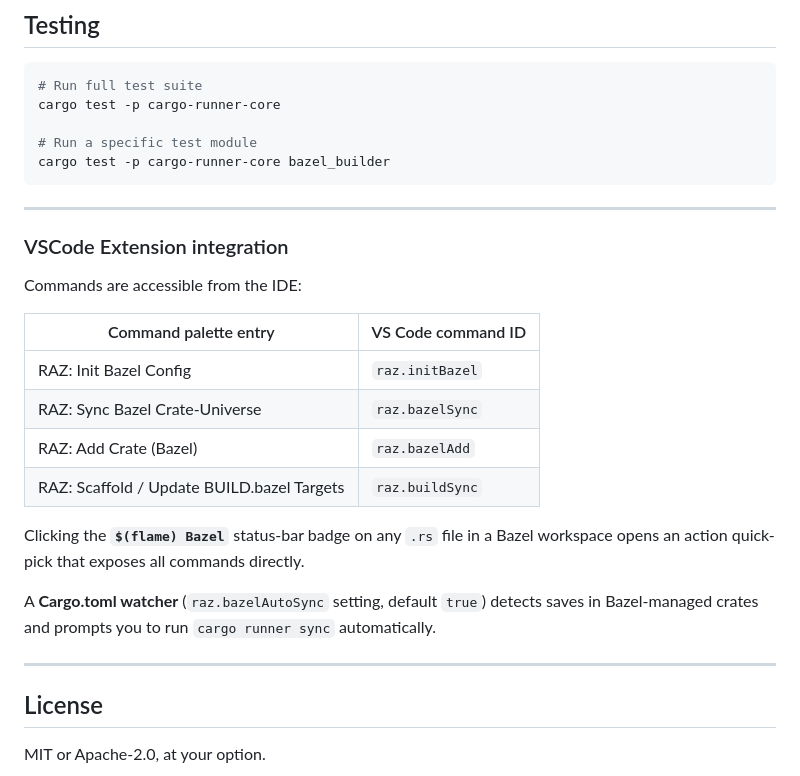
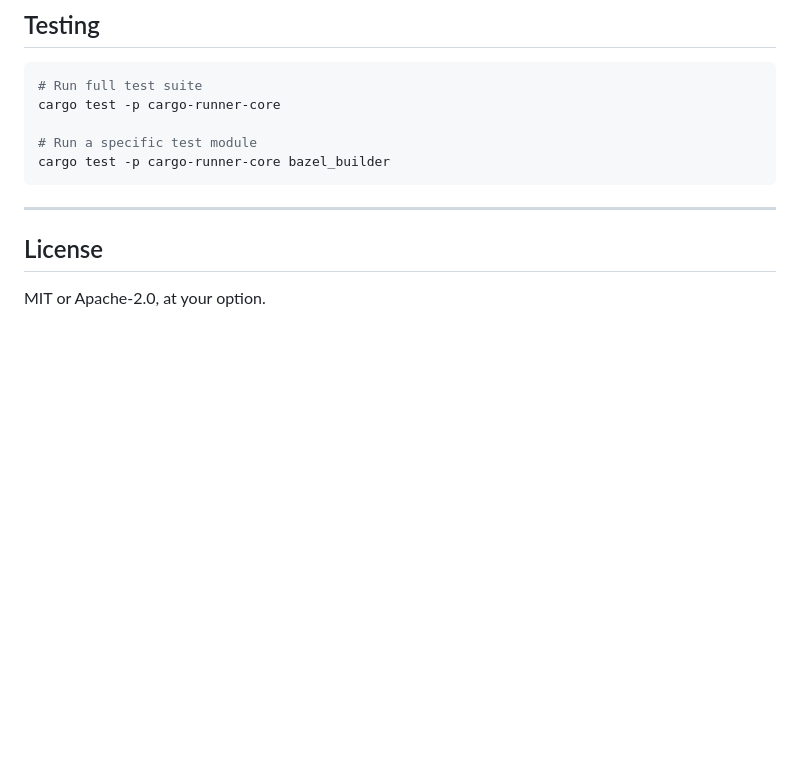
Before and after one commit to cargo-runner/cargo-runner, a Markdown page: README.md, the part around the change. GitHub-like rendering; blank space fills up the shorter version.

Commit message:
Remove obsolete VSCode integration instructions

```diff
--- a/README.md
+++ b/README.md
@@ -543,25 +543,7 @@ cargo test -p cargo-runner-core bazel_builder
 
 ---
 
-### VSCode Extension integration
 
-Commands are accessible from the IDE:
-
-| Command palette entry | VS Code command ID |
-|-----------------------|--------------------|
-| RAZ: Init Bazel Config | `raz.initBazel` |
-| RAZ: Sync Bazel Crate-Universe | `raz.bazelSync` |
-| RAZ: Add Crate (Bazel) | `raz.bazelAdd` |
-| RAZ: Scaffold / Update BUILD.bazel Targets | `raz.buildSync` |
-
-Clicking the **`$(flame) Bazel`** status-bar badge on any `.rs` file in a Bazel
-workspace opens an action quick-pick that exposes all commands directly.
-
-A **Cargo.toml watcher** (`raz.bazelAutoSync` setting, default `true`) detects
-saves in Bazel-managed crates and prompts you to run `cargo runner sync`
-automatically.
-
----
 
 ## License
 
```
